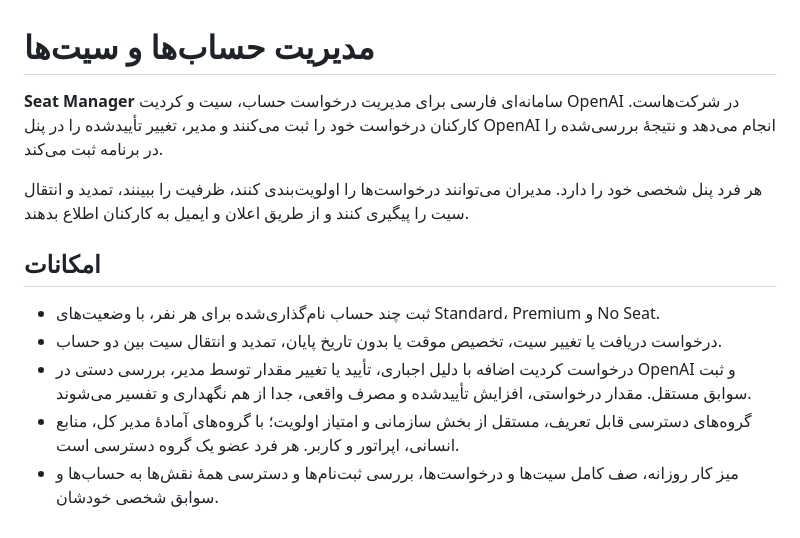
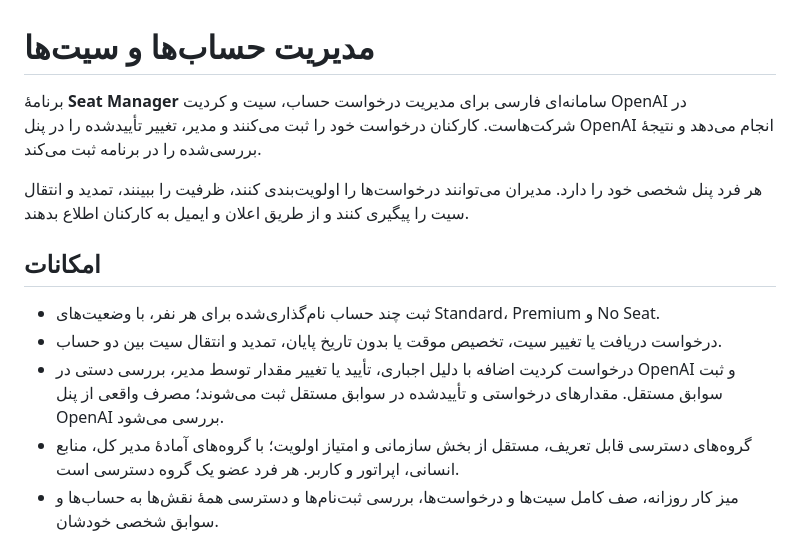
Before and after one commit to kiyanibehzad/seat-manager, a Markdown page: README.md, the part around the change. GitHub-like rendering.

Commit message:
بهبود خوانایی معرفی فارسی و توضیح سوابق کردیت

```diff
--- a/README.md
+++ b/README.md
@@ -2,7 +2,7 @@
 
 # مدیریت حساب‌ها و سیت‌ها
 
-**Seat Manager** سامانه‌ای فارسی برای مدیریت درخواست حساب، سیت و کردیت OpenAI در شرکت‌هاست. کارکنان درخواست خود را ثبت می‌کنند و مدیر، تغییر تأییدشده را در پنل OpenAI انجام می‌دهد و نتیجهٔ بررسی‌شده را در برنامه ثبت می‌کند.
+برنامهٔ **Seat Manager** سامانه‌ای فارسی برای مدیریت درخواست حساب، سیت و کردیت OpenAI در شرکت‌هاست. کارکنان درخواست خود را ثبت می‌کنند و مدیر، تغییر تأییدشده را در پنل OpenAI انجام می‌دهد و نتیجهٔ بررسی‌شده را در برنامه ثبت می‌کند.
 
 هر فرد پنل شخصی خود را دارد. مدیران می‌توانند درخواست‌ها را اولویت‌بندی کنند، ظرفیت را ببینند، تمدید و انتقال سیت را پیگیری کنند و از طریق اعلان و ایمیل به کارکنان اطلاع بدهند.
 
@@ -10,7 +10,7 @@
 
 - ثبت چند حساب نام‌گذاری‌شده برای هر نفر، با وضعیت‌های Standard، Premium و No Seat.
 - درخواست دریافت یا تغییر سیت، تخصیص موقت یا بدون تاریخ پایان، تمدید و انتقال سیت بین دو حساب.
-- درخواست کردیت اضافه با دلیل اجباری، تأیید یا تغییر مقدار توسط مدیر، بررسی دستی در OpenAI و ثبت سوابق مستقل. مقدار درخواستی، افزایش تأییدشده و مصرف واقعی، جدا از هم نگهداری و تفسیر می‌شوند.
+- درخواست کردیت اضافه با دلیل اجباری، تأیید یا تغییر مقدار توسط مدیر، بررسی دستی در OpenAI و ثبت سوابق مستقل. مقدارهای درخواستی و تأییدشده در سوابق مستقل ثبت می‌شوند؛ مصرف واقعی از پنل OpenAI بررسی می‌شود.
 - گروه‌های دسترسی قابل تعریف، مستقل از بخش سازمانی و امتیاز اولویت؛ با گروه‌های آمادهٔ مدیر کل، منابع انسانی، اپراتور و کاربر. هر فرد عضو یک گروه دسترسی است.
 - میز کار روزانه، صف کامل سیت‌ها و درخواست‌ها، بررسی ثبت‌نام‌ها و دسترسی همهٔ نقش‌ها به حساب‌ها و سوابق شخصی خودشان.
 - نمایش ظرفیت خریداری‌شده، تخصیص‌یافته، کنارگذاشته‌شده و آزاد، تخمین زمان انتظار بر اساس شرایط صف و ثبت سابقهٔ اقدامات.
```
